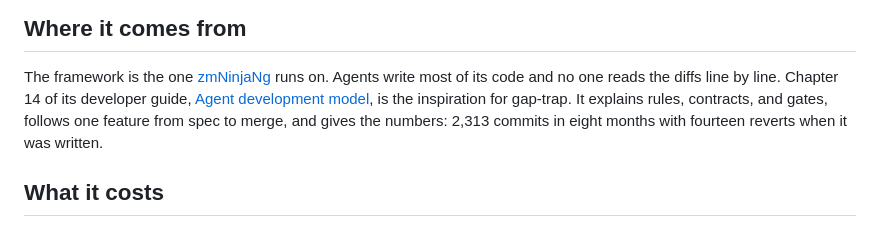
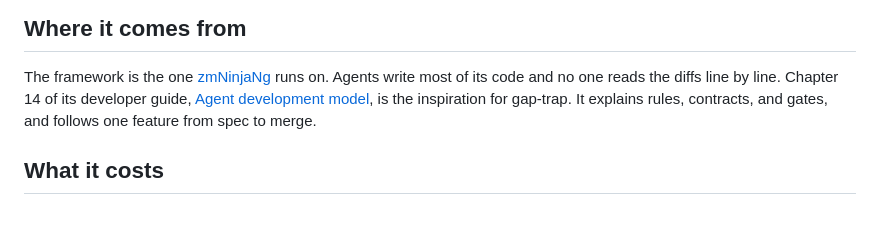
Before and after one commit to pliablepixels/gap-trap, a Markdown page: README.md, the part around the change. GitHub-like rendering.

Commit message:
docs: drop the origin repo's commit counts from the README
Co-Authored-By: Claude Opus 5 <noreply@anthropic.com>
Claude-Session: https://claude.ai/code/session_013GDCECTKaN1TEDVk646X8d

```diff
--- a/README.md
+++ b/README.md
@@ -88,8 +88,7 @@ runs on. Agents write most of its code and no one reads the diffs line
 by line. Chapter 14 of its developer guide,
 [Agent development model](https://zmninjang.readthedocs.io/en/latest/developer-guide/14-agent-development-model.html),
 is the inspiration for gap-trap. It explains rules, contracts, and
-gates, follows one feature from spec to merge, and gives the numbers:
-2,313 commits in eight months with fourteen reverts when it was written.
+gates, and follows one feature from spec to merge.
 
 ## What it costs
 
```
